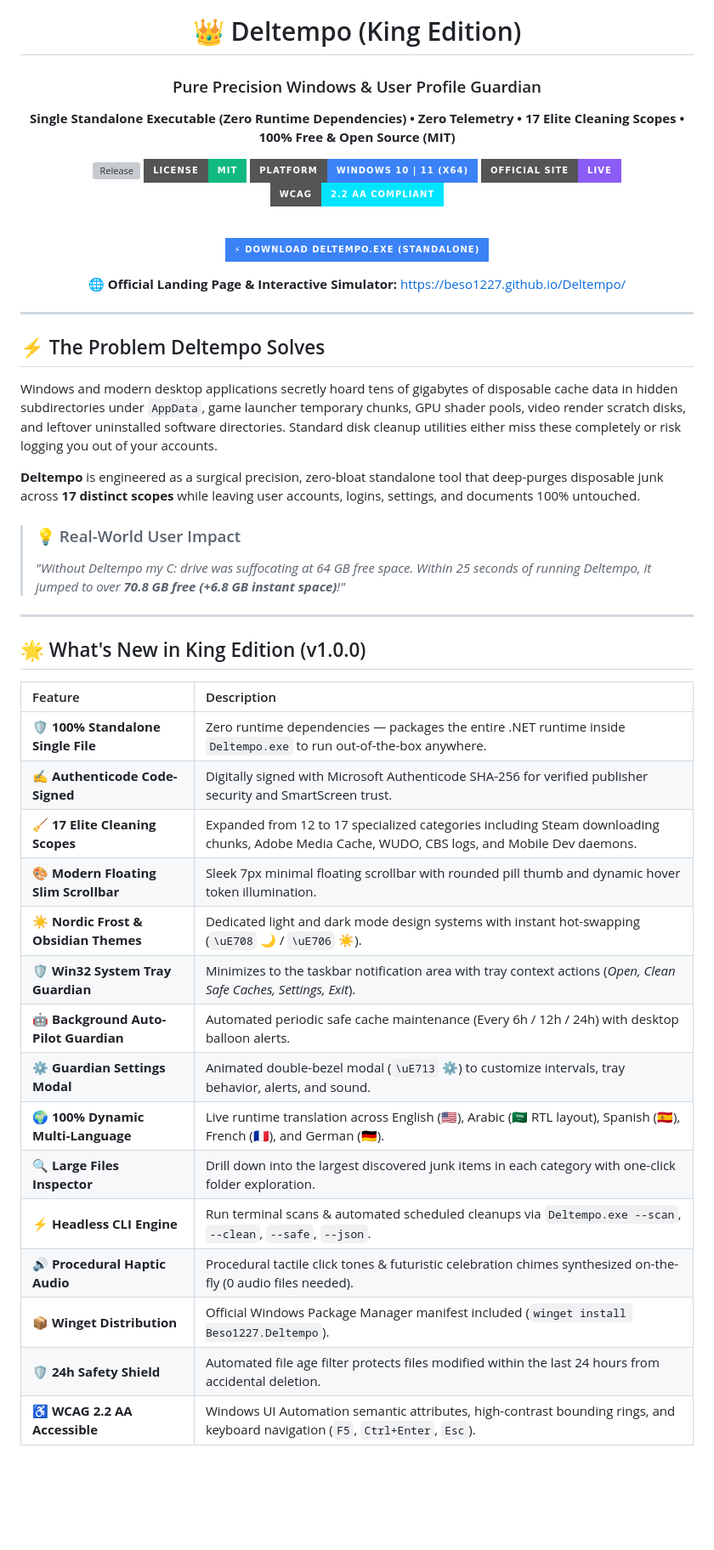
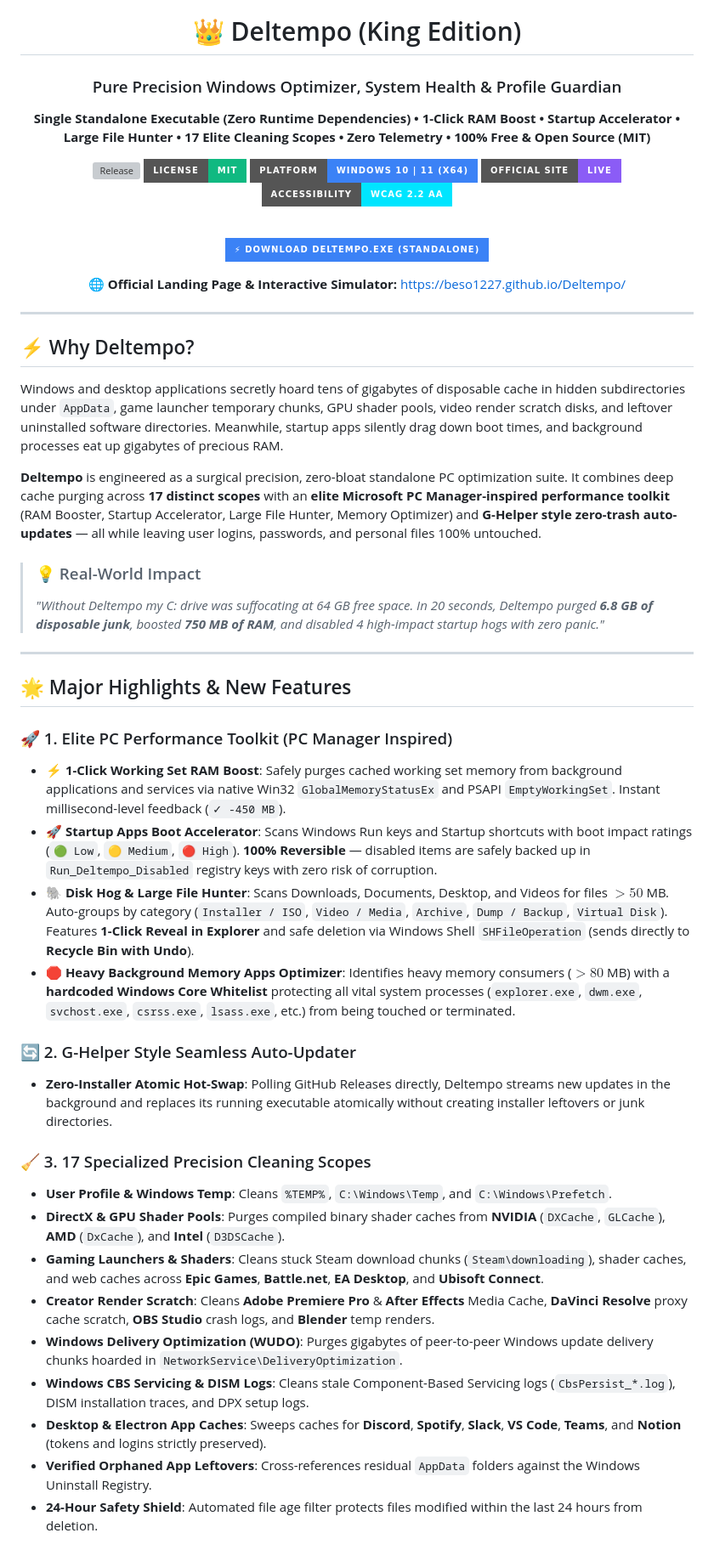
Before and after one commit to Beso1227/Deltempo, a Markdown page: README.md, the part around one of its changes. Shown at 85% size. Rendered like a GitHub page; badges without logos; blank space fills up the shorter version; grey boxes are pictures that could not be loaded.

Commit message:
docs(readme): update comprehensive documentation with PC Manager suite, RAM Booster, Startup Accelerator, and G-Helper auto-updater

```diff
--- a/README.md
+++ b/README.md
@@ -3,15 +3,15 @@
   <img src="app_icon.png" alt="Deltempo Logo" width="128" height="128" />
 
   # 👑 Deltempo (King Edition)
-  ### Pure Precision Windows & User Profile Guardian
+  ### Pure Precision Windows Optimizer, System Health & Profile Guardian
 
-  **Single Standalone Executable (Zero Runtime Dependencies) • Zero Telemetry • 17 Elite Cleaning Scopes • 100% Free & Open Source (MIT)**
+  **Single Standalone Executable (Zero Runtime Dependencies) • 1-Click RAM Boost • Startup Accelerator • Large File Hunter • 17 Elite Cleaning Scopes • Zero Telemetry • 100% Free & Open Source (MIT)**
 
   [![Release](https://img.shields.io/github/v/release/Beso1227/Deltempo?style=for-the-badge&color=00E5FF&logo=windows&logoColor=white)](https://github.com/Beso1227/Deltempo/releases/latest)
   [![License: MIT](https://img.shields.io/badge/License-MIT-10B981?style=for-the-badge&logo=opensourceinitiative&logoColor=white)](LICENSE)
   [![Platform](https://img.shields.io/badge/Platform-Windows%2010%20%7C%2011%20(x64)-3B82F6?style=for-the-badge&logo=windows11&logoColor=white)](https://github.com/Beso1227/Deltempo)
   [![Website](https://img.shields.io/badge/Official_Site-Live-8B5CF6?style=for-the-badge&logo=googlechrome&logoColor=white)](https://beso1227.github.io/Deltempo/)
-  [![Accessibility](https://img.shields.io/badge/WCAG-2.2_AA_Compliant-00E5FF?style=for-the-badge)](https://github.com/Beso1227/Deltempo)
+  [![WCAG 2.2 AA](https://img.shields.io/badge/Accessibility-WCAG_2.2_AA-00E5FF?style=for-the-badge)](https://github.com/Beso1227/Deltempo)
 
   <br />
 
@@ -29,33 +29,36 @@
 
 ---
 
-## ⚡ The Problem Deltempo Solves
+## ⚡ Why Deltempo?
 
-Windows and modern desktop applications secretly hoard tens of gigabytes of disposable cache data in hidden subdirectories under `AppData`, game launcher temporary chunks, GPU shader pools, video render scratch disks, and leftover uninstalled software directories. Standard disk cleanup utilities either miss these completely or risk logging you out of your accounts.
+Windows and desktop applications secretly hoard tens of gigabytes of disposable cache in hidden subdirectories under `AppData`, game launcher temporary chunks, GPU shader pools, video render scratch disks, and leftover uninstalled software directories. Meanwhile, startup apps silently drag down boot times, and background processes eat up gigabytes of precious RAM.
 
-**Deltempo** is engineered as a surgical precision, zero-bloat standalone tool that deep-purges disposable junk across **17 distinct scopes** while leaving user accounts, logins, settings, and documents 100% untouched.
+**Deltempo** is engineered as a surgical precision, zero-bloat standalone PC optimization suite. It combines deep cache purging across **17 distinct scopes** with an **elite Microsoft PC Manager-inspired performance toolkit** (RAM Booster, Startup Accelerator, Large File Hunter, Memory Optimizer) and **G-Helper style zero-trash auto-updates** — all while leaving user logins, passwords, and personal files 100% untouched.
 
-> ### 💡 Real-World User Impact
-> *"Without Deltempo my C: drive was suffocating at 64 GB free space. Within 25 seconds of running Deltempo, it jumped to over **70.8 GB free (+6.8 GB instant space)**!"*
+> ### 💡 Real-World Impact
+> *"Without Deltempo my C: drive was suffocating at 64 GB free space. In 20 seconds, Deltempo purged **6.8 GB of disposable junk**, boosted **750 MB of RAM**, and disabled 4 high-impact startup hogs with zero panic."*
 
 ---
 
-## 🌟 What's New in King Edition (v1.0.0)
+## 🌟 Major Highlights & New Features
 
-| Feature | Description |
-| :--- | :--- |
-| 🛡️ **100% Standalone Single File** | Zero runtime dependencies — packages the entire .NET runtime inside `Deltempo.exe` to run out-of-the-box anywhere. |
-| ✍️ **Authenticode Code-Signed** | Digitally signed with Microsoft Authenticode SHA-256 for verified publisher security and SmartScreen trust. |
-| 🧹 **17 Elite Cleaning Scopes** | Expanded from 12 to 17 specialized categories including Steam downloading chunks, Adobe Media Cache, WUDO, CBS logs, and Mobile Dev daemons. |
-| 🎨 **Modern Floating Slim Scrollbar** | Sleek 7px minimal floating scrollbar with rounded pill thumb and dynamic hover token illumination. |
-| ☀️ **Nordic Frost & Obsidian Themes** | Dedicated light and dark mode design systems with instant hot-swapping (`\uE708` 🌙 / `\uE706` ☀️). |
-| 🛡️ **Win32 System Tray Guardian** | Minimizes to the taskbar notification area with tray context actions (*Open, Clean Safe Caches, Settings, Exit*). |
-| 🤖 **Background Auto-Pilot Guardian** | Automated periodic safe cache maintenance (Every 6h / 12h / 24h) with desktop balloon alerts. |
-| ⚙️ **Guardian Settings Modal** | Animated double-bezel modal (`\uE713` ⚙️) to customize intervals, tray behavior, alerts, and sound. |
-| 🌍 **100% Dynamic Multi-Language** | Live runtime translation across English (🇺🇸), Arabic (🇸🇦 RTL layout), Spanish (🇪🇸), French (🇫🇷), and German (🇩🇪). |
-| 🔍 **Large Files Inspector** | Drill down into the largest discovered junk items in each category with one-click folder exploration. |
-| ⚡ **Headless CLI Engine** | Run terminal scans & automated scheduled cleanups via `Deltempo.exe --scan`, `--clean`, `--safe`, `--json`. |
-| 🔊 **Procedural Haptic Audio** | Procedural tactile click tones & futuristic celebration chimes synthesized on-the-fly (0 audio files needed). |
-| 📦 **Winget Distribution** | Official Windows Package Manager manifest included (`winget install Beso1227.Deltempo`). |
-| 🛡️ **24h Safety Shield** | Automated file age filter protects files modified within the last 24 hours from accidental deletion. |
-| ♿ **WCAG 2.2 AA Accessible** | Windows UI Automation semantic attributes, high-contrast bounding rings, and keyboard navigation (`F5`, `Ctrl+Enter`, `Esc`). |
+### 🚀 1. Elite PC Performance Toolkit (PC Manager Inspired)
+- **⚡ 1-Click Working Set RAM Boost**: Safely purges cached working set memory from background applications and services via native Win32 `GlobalMemoryStatusEx` and PSAPI `EmptyWorkingSet`. Instant millisecond-level feedback (`✓ -450 MB`).
+- **🚀 Startup Apps Boot Accelerator**: Scans Windows Run keys and Startup shortcuts with boot impact ratings (`🟢 Low`, `🟡 Medium`, `🔴 High`). **100% Reversible** — disabled items are safely backed up in `Run_Deltempo_Disabled` registry keys with zero risk of corruption.
+- **🐘 Disk Hog & Large File Hunter**: Scans Downloads, Documents, Desktop, and Videos for files $>50$ MB. Auto-groups by category (`Installer / ISO`, `Video / Media`, `Archive`, `Dump / Backup`, `Virtual Disk`). Features **1-Click Reveal in Explorer** and safe deletion via Windows Shell `SHFileOperation` (sends directly to **Recycle Bin with Undo**).
+- **🛑 Heavy Background Memory Apps Optimizer**: Identifies heavy memory consumers ($>80$ MB) with a **hardcoded Windows Core Whitelist** protecting all vital system processes (`explorer.exe`, `dwm.exe`, `svchost.exe`, `csrss.exe`, `lsass.exe`, etc.) from being touched or terminated.
+
+### 🔄 2. G-Helper Style Seamless Auto-Updater
+- **Zero-Installer Atomic Hot-Swap**: Polling GitHub Releases directly, Deltempo streams new updates in the background and replaces its running executable atomically without creating installer leftovers or junk directories.
+
+### 🧹 3. 17 Specialized Precision Cleaning Scopes
+- **User Profile & Windows Temp**: Cleans `%TEMP%`, `C:\Windows\Temp`, and `C:\Windows\Prefetch`.
+- **DirectX & GPU Shader Pools**: Purges compiled binary shader caches from **NVIDIA** (`DXCache`, `GLCache`), **AMD** (`DxCache`), and **Intel** (`D3DSCache`).
+- **Gaming Launchers & Shaders**: Cleans stuck Steam download chunks (`Steam\downloading`), shader caches, and web caches across **Epic Games**, **Battle.net**, **EA Desktop**, and **Ubisoft Connect**.
+- **Creator Render Scratch**: Cleans **Adobe Premiere Pro** & **After Effects** Media Cache, **DaVinci Resolve** proxy cache scratch, **OBS Studio** crash logs, and **Blender** temp renders.
+- **Windows Delivery Optimization (WUDO)**: Purges gigabytes of peer-to-peer Windows update delivery chunks hoarded in `NetworkService\DeliveryOptimization`.
+- **Windows CBS Servicing & DISM Logs**: Cleans stale Component-Based Servicing logs (`CbsPersist_*.log`), DISM installation traces, and DPX setup logs.
+- **Desktop & Electron App Caches**: Sweeps caches for **Discord**, **Spotify**, **Slack**, **VS Code**, **Teams**, and **Notion** (tokens and logins strictly preserved).
+- **Verified Orphaned App Leftovers**: Cross-references residual `AppData` folders against the Windows Uninstall Registry.
+- **24-Hour Safety Shield**: Automated file age filter protects files modified within the last 24 hours from deletion.
+
```
Also changed, not shown: other parts of README.md (+27 -24 lines).
